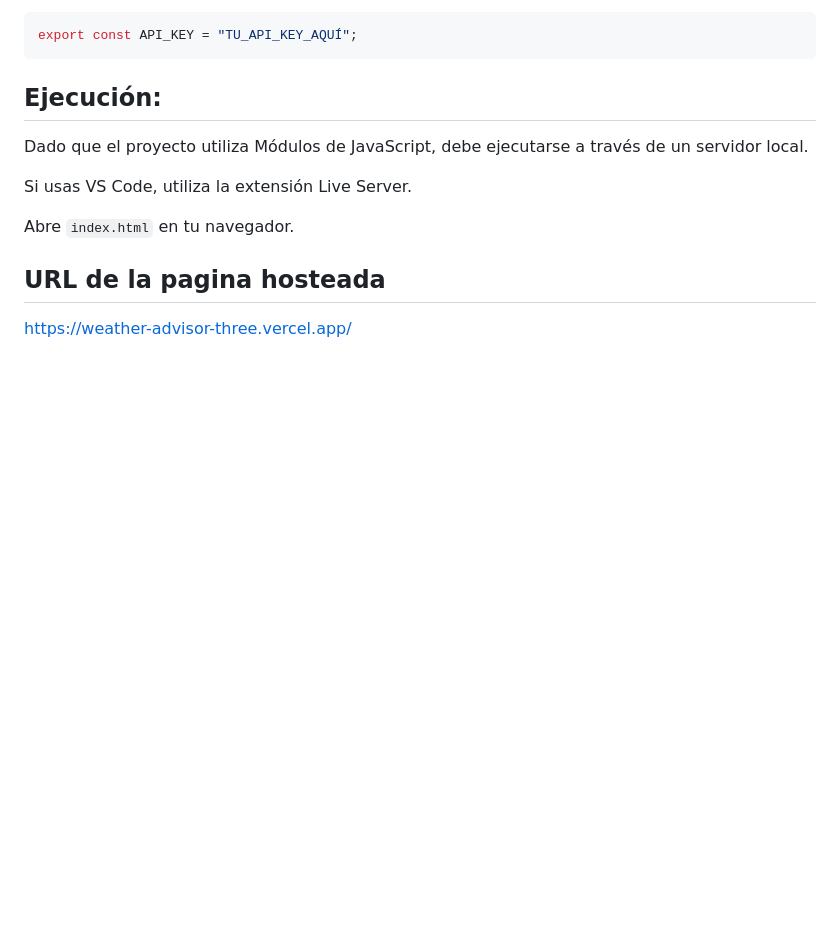
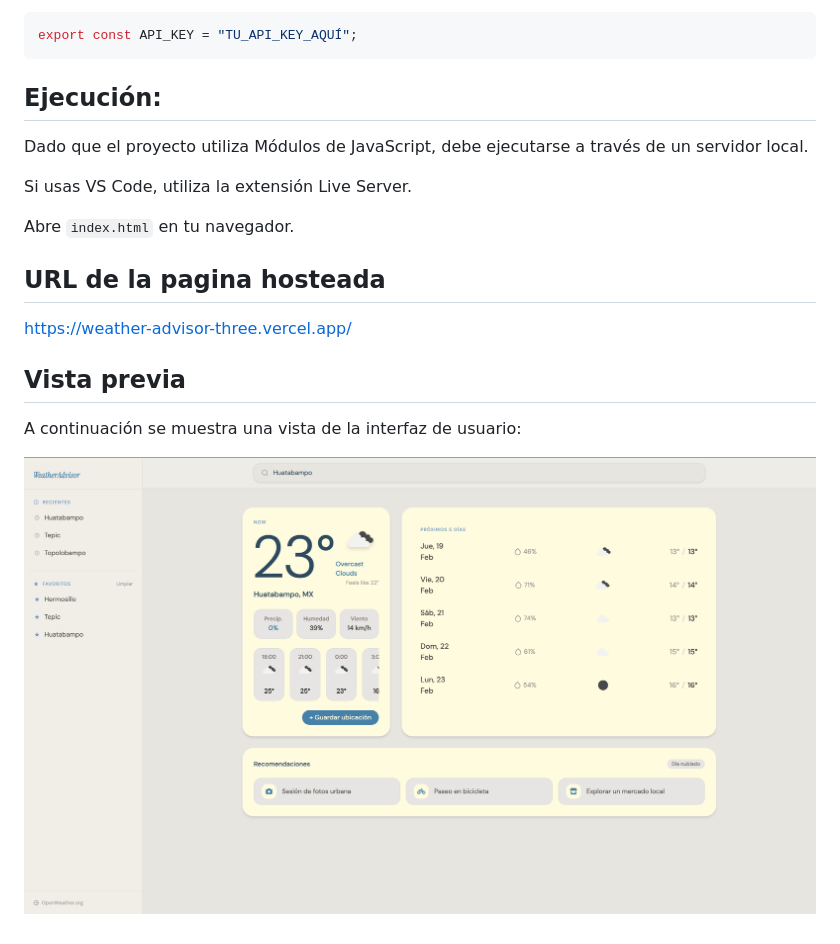
Before and after one commit to Naraka28/weatherAdvisor, a Markdown page: README.md, the part around the change. Drawn GitHub-style; pictures changed too: assets/preview.png (added); blank space fills up the shorter version.

Commit message:
docs(assets): add preview image

```diff
--- a/README.md
+++ b/README.md
@@ -36,3 +36,9 @@ Abre `index.html` en tu navegador.
 ## URL de la pagina hosteada
 
 https://weather-advisor-three.vercel.app/
+
+## Vista previa
+
+A continuación se muestra una vista de la interfaz de usuario:
+
+![Vista previa de WeatherAdvisor](assets/preview.png)
```
